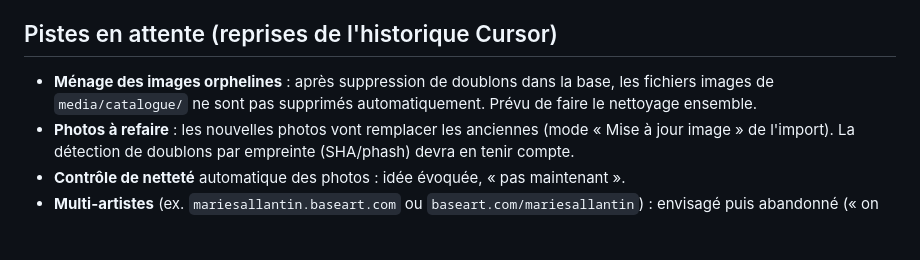
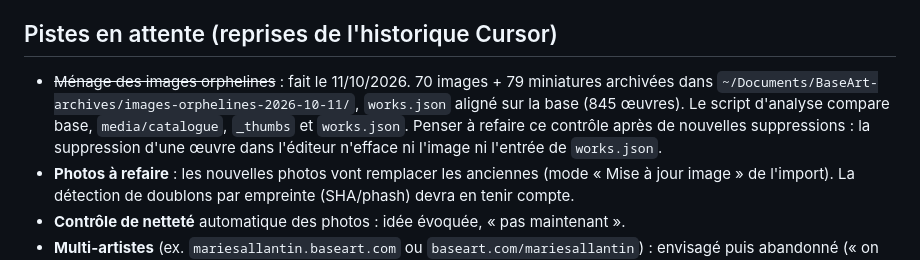
Before and after one commit to liskode/BaseArt, a Markdown page: NOTES-PROJET.md, the part around the change. Drawn GitHub-style; blank space fills up the shorter version.

Commit message:
Notes : ménage des images orphelines fait
Co-Authored-By: Claude Opus 5.5 <noreply@anthropic.com>

```diff
--- a/NOTES-PROJET.md
+++ b/NOTES-PROJET.md
@@ -48,7 +48,7 @@
 
 ## Pistes en attente (reprises de l'historique Cursor)
 
-- **Ménage des images orphelines** : après suppression de doublons dans la base, les fichiers images de `media/catalogue/` ne sont pas supprimés automatiquement. Prévu de faire le nettoyage ensemble.
+- ~~Ménage des images orphelines~~ : fait le 11/10/2026. 70 images + 79 miniatures archivées dans `~/Documents/BaseArt-archives/images-orphelines-2026-10-11/`, `works.json` aligné sur la base (845 œuvres). Le script d'analyse compare base, `media/catalogue`, `_thumbs` et `works.json`. Penser à refaire ce contrôle après de nouvelles suppressions : la suppression d'une œuvre dans l'éditeur n'efface ni l'image ni l'entrée de `works.json`.
 - **Photos à refaire** : les nouvelles photos vont remplacer les anciennes (mode « Mise à jour image » de l'import). La détection de doublons par empreinte (SHA/phash) devra en tenir compte.
 - **Contrôle de netteté** automatique des photos : idée évoquée, « pas maintenant ».
 - **Multi-artistes** (ex. `mariesallantin.baseart.com` ou `baseart.com/mariesallantin`) : envisagé puis abandonné (« on ne change rien finalement »), mais ce serait la raison d'être du nom BaseArt.
```
